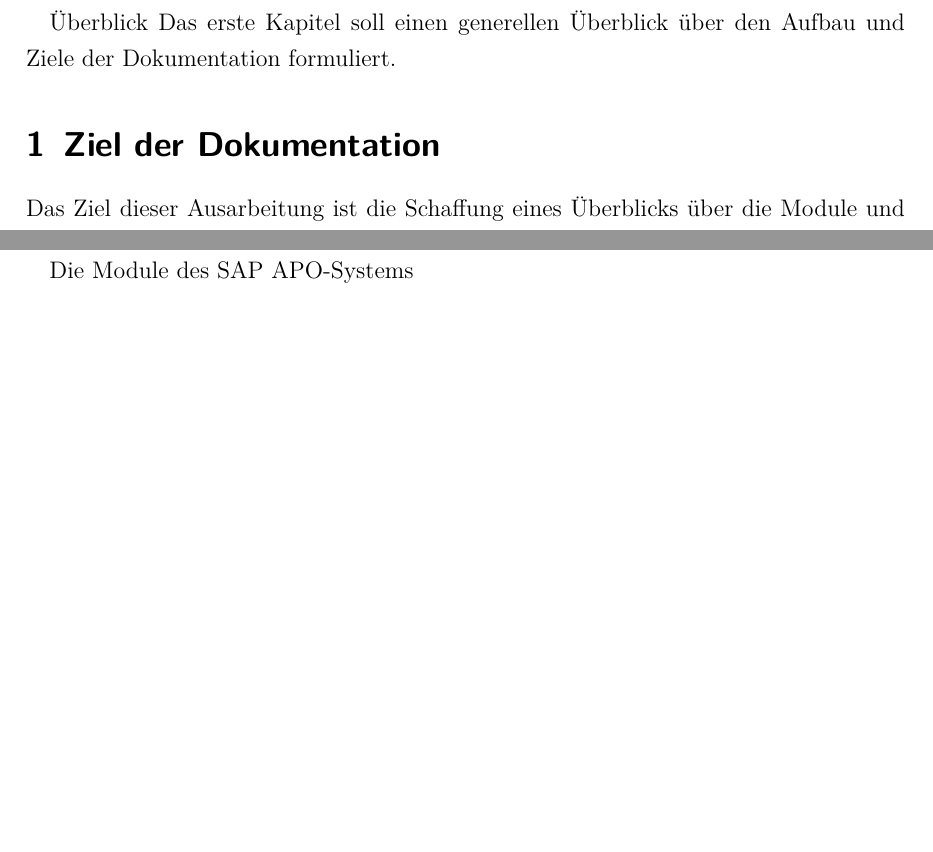
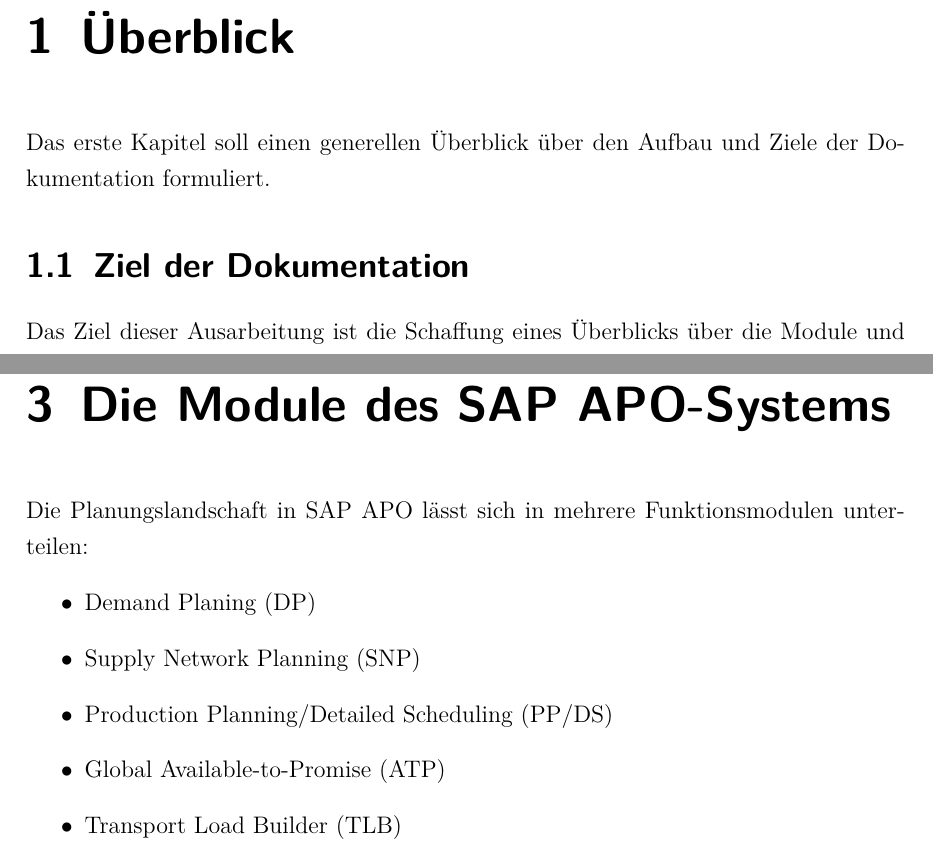
Before and after one commit to electr0Nik/scm_elaboration, a LaTeX document (main/scm_main.tex, which reads chapters/30_Kapitel_3.tex): two parts of pages 3 and 4 of 4 before the commit and two parts of pages 4 and 6 of 6 after it, joined at a grey line, cut so that both start at the same text, the shorter picture padded with empty space. The pictures show the PDF file main/scm_main.pdf that the author committed with the source.

Commit message:
made some changes to Kap 3

```diff
--- a/chapters/30_Kapitel_3.tex
+++ b/chapters/30_Kapitel_3.tex
@@ -1 +1,9 @@
 \chapter{Die Module des SAP APO-Systems}
+Die Planungslandschaft in SAP APO lässt sich in mehrere Funktionsmodulen unterteilen:
+\begin{itemize}
+	\item Demand Planing (DP)
+	\item Supply Network Planning (SNP)
+	\item Production Planning/Detailed Scheduling (PP/DS)
+	\item Global Available-to-Promise (ATP)
+	\item Transport Load Builder (TLB)
+\end{itemize}
```
Also changed, not shown: config/imports.tex (+0 -1 lines), main/scm_main.tex (+2 -2 lines), main/scm_main.pdf.
